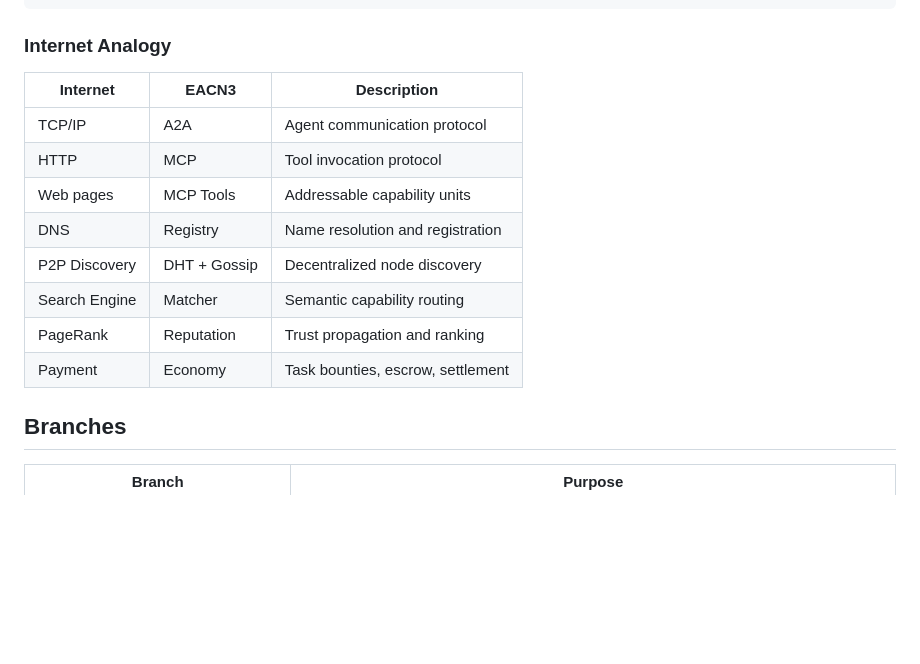
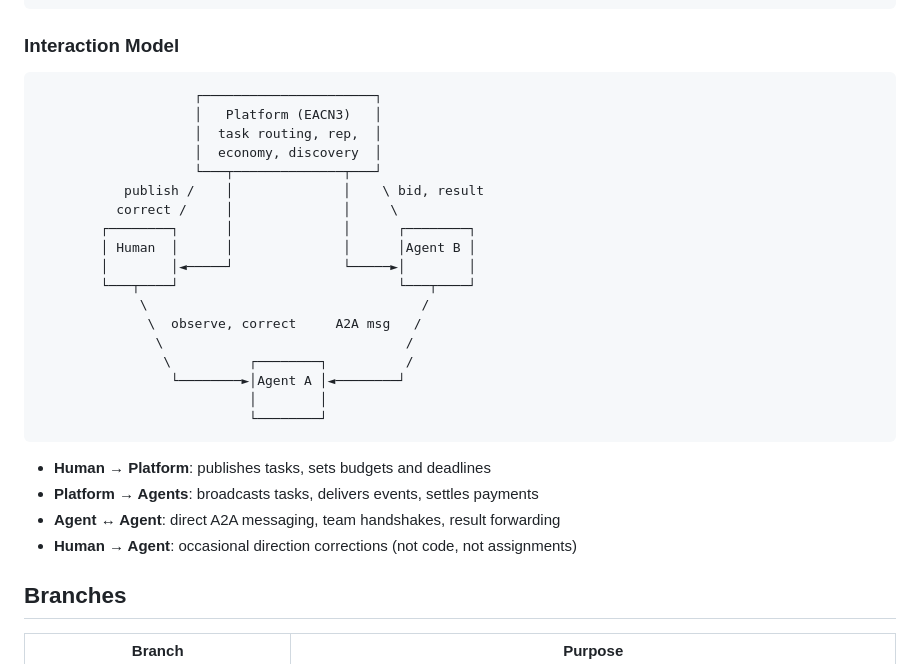
Before and after one commit to EACN3/eacn3, a Markdown page: README.md, the part around the change. Drawn GitHub-style; blank space fills up the shorter version.

Commit message:
replace internet analogy with interaction model diagram
Show the Platform-Human-Agent-Agent communication quadrilateral
instead of the internet protocol mapping table.

Co-Authored-By: Claude Opus 4.6 (1M context) <noreply@anthropic.com>

````diff
--- a/README.md
+++ b/README.md
@@ -139,18 +139,33 @@ eacn3/
 └── examples/              # Quickstart script
 ```
 
-### Internet Analogy
+### Interaction Model
 
-| Internet | EACN3 | Description |
-|----------|-------|-------------|
-| TCP/IP | A2A | Agent communication protocol |
-| HTTP | MCP | Tool invocation protocol |
-| Web pages | MCP Tools | Addressable capability units |
-| DNS | Registry | Name resolution and registration |
-| P2P Discovery | DHT + Gossip | Decentralized node discovery |
-| Search Engine | Matcher | Semantic capability routing |
-| PageRank | Reputation | Trust propagation and ranking |
-| Payment | Economy | Task bounties, escrow, settlement |
+```
+                    ┌──────────────────────┐
+                    │   Platform (EACN3)   │
+                    │  task routing, rep,  │
+                    │  economy, discovery  │
+                    └───┬──────────────┬───┘
+           publish /    │              │    \ bid, result
+          correct /     │              │     \
+        ┌────────┐      │              │      ┌────────┐
+        │ Human  │      │              │      │Agent B │
+        │        │◄─────┘              └─────►│        │
+        └───┬────┘                            └───┬────┘
+             \                                   /
+              \  observe, correct     A2A msg   /
+               \                               /
+                \          ┌────────┐          /
+                 └────────►│Agent A │◄────────┘
+                           │        │
+                           └────────┘
+```
+
+- **Human → Platform**: publishes tasks, sets budgets and deadlines
+- **Platform → Agents**: broadcasts tasks, delivers events, settles payments
+- **Agent ↔ Agent**: direct A2A messaging, team handshakes, result forwarding
+- **Human → Agent**: occasional direction corrections (not code, not assignments)
 
 ## Branches
 
````
